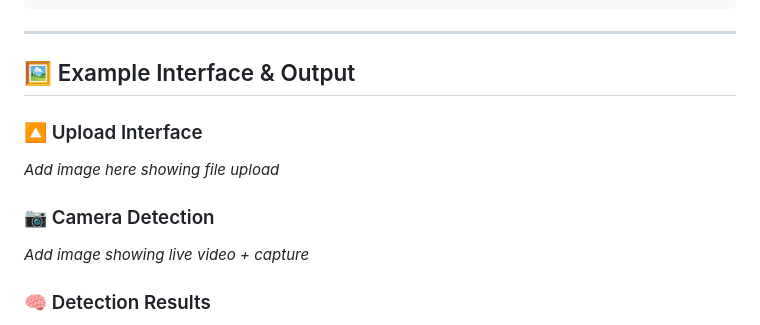
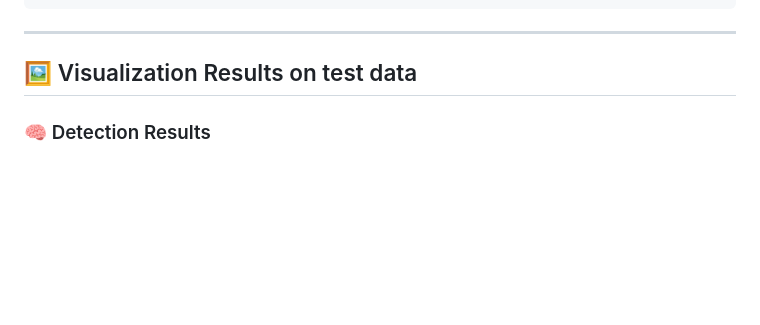
Before and after one commit to heroaditya/Weed_Detection_Project, a Markdown page: README.md, the part around one of its changes. Drawn GitHub-style; blank space fills up the shorter version.

```diff
--- a/README.md
+++ b/README.md
@@ -77,13 +77,7 @@ This project integrates a deep learning object detection model with a web-based
 
 ---
 
-## 🖼️ Example Interface & Output
-
-### 🔼 Upload Interface
-_Add image here showing file upload_
-
-### 📷 Camera Detection
-_Add image showing live video + capture_
+## 🖼️ Visualization Results on test data
 
 ### 🧠 Detection Results
 ![confusion_matrix_normalized](https://github.com/user-attachments/assets/b5d4f88d-52fc-44be-bf4a-1729ffe4c4ac)
```
Also changed, not shown: other parts of README.md (+4 -1 lines).
